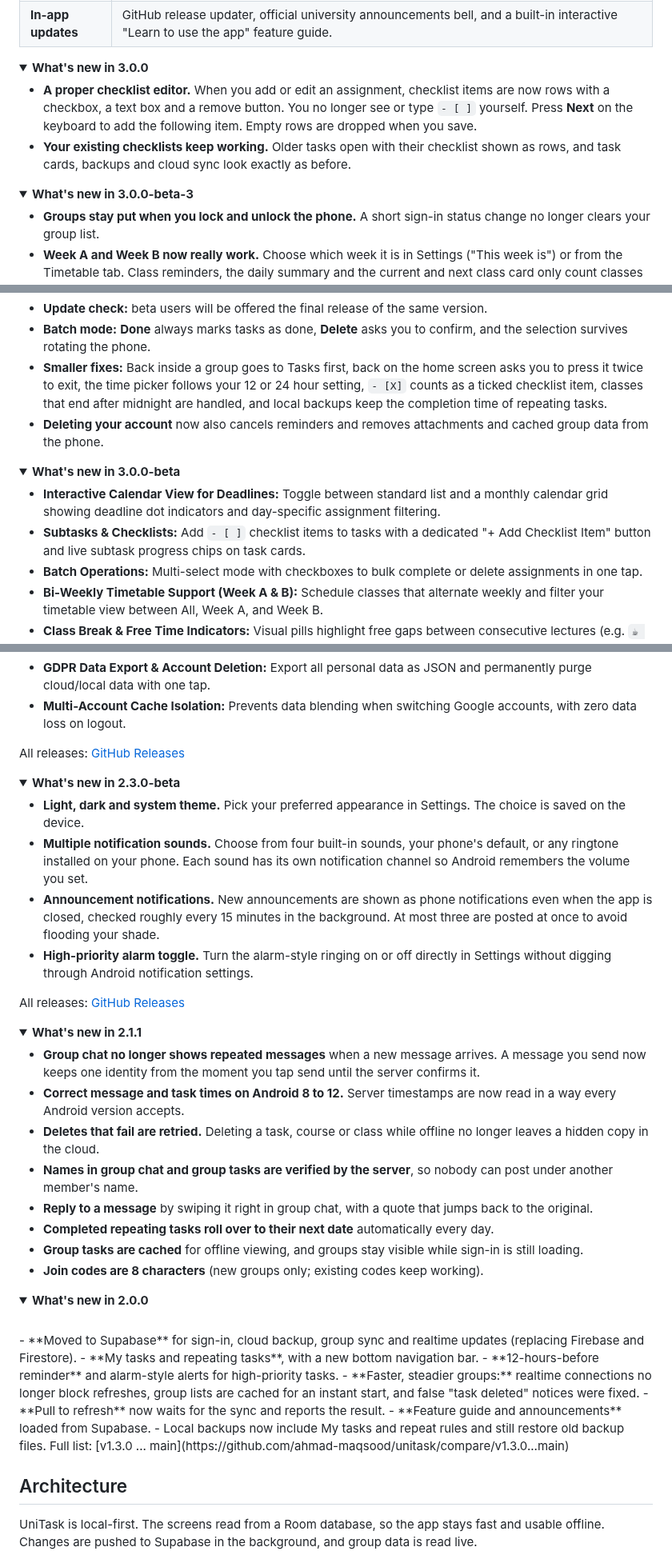
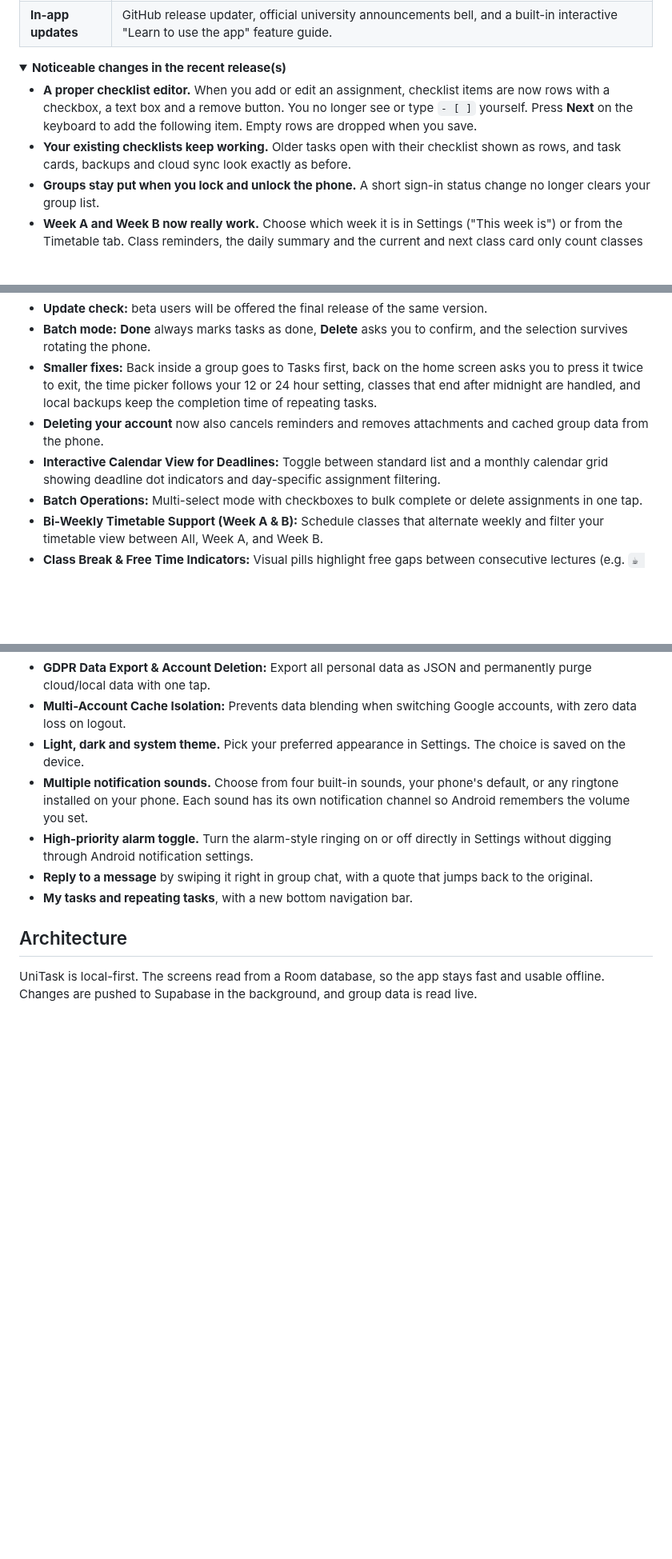
Before and after one commit to ahmad-maqsood/unitask, a Markdown page: README.md, 3 parts joined by grey strips. Shown at 80% size. GitHub-like rendering; folded sections open; blank space fills up the shorter version.

Commit message:
Revise release notes for version updates
Updated the release notes section to reflect changes in version 3.0.0 and 3.0.0-beta-3, including new features and fixes.

```diff
--- a/README.md
+++ b/README.md
@@ -58,17 +58,11 @@ Requires Android 7.0 (API 24) or newer.
 | **Backup & Privacy** | Automatic Google Cloud sync with multi-account isolation. GDPR-compliant JSON Data Export and complete Account & Cloud Data purge. Password-encrypted offline backups. |
 | **In-app updates** | GitHub release updater, official university announcements bell, and a built-in interactive "Learn to use the app" feature guide. |
 
-<details open>
-<summary><b>What's new in 3.0.0</b></summary>
+<details close>
+<summary><b>Noticeable changes in the recent release(s)</b></summary>
 
 - **A proper checklist editor.** When you add or edit an assignment, checklist items are now rows with a checkbox, a text box and a remove button. You no longer see or type `- [ ]` yourself. Press **Next** on the keyboard to add the following item. Empty rows are dropped when you save.
 - **Your existing checklists keep working.** Older tasks open with their checklist shown as rows, and task cards, backups and cloud sync look exactly as before.
-
-</details>
-
-<details>
-<summary><b>What's new in 3.0.0-beta-3</b></summary>
-
 - **Groups stay put when you lock and unlock the phone.** A short sign-in status change no longer clears your group list.
 - **Week A and Week B now really work.** Choose which week it is in Settings ("This week is") or from the Timetable tab. Class reminders, the daily summary and the current and next class card only count classes that meet this week, and a Week A class and a Week B class at the same time are no longer a clash.
 - **Join a group with the camera.** Tap **Scan with camera**, or use **From image** or **Paste Link**. Scanning only fills the form, it never joins by itself.
@@ -80,16 +74,9 @@ Requires Android 7.0 (API 24) or newer.
 - **Timetable export** now shares a real `.ics` calendar file, and **Export my data** shares a `.json` file instead of a long text.
 - **Update check:** beta users will be offered the final release of the same version.
 - **Batch mode:** **Done** always marks tasks as done, **Delete** asks you to confirm, and the selection survives rotating the phone.
-- **Smaller fixes:** Back inside a group goes to Tasks first, back on the home screen asks you to press it twice to exit, the time picker follows your 12 or 24 hour setting, `- [X]` counts as a ticked checklist item, classes that end after midnight are handled, and local backups keep the completion time of repeating tasks.
+- **Smaller fixes:** Back inside a group goes to Tasks first, back on the home screen asks you to press it twice to exit, the time picker follows your 12 or 24 hour setting, classes that end after midnight are handled, and local backups keep the completion time of repeating tasks.
 - **Deleting your account** now also cancels reminders and removes attachments and cached group data from the phone.
-
-</details>
-
-<details>
-<summary><b>What's new in 3.0.0-beta</b></summary>
-
 - **Interactive Calendar View for Deadlines:** Toggle between standard list and a monthly calendar grid showing deadline dot indicators and day-specific assignment filtering.
-- **Subtasks & Checklists:** Add `- [ ]` checklist items to tasks with a dedicated "+ Add Checklist Item" button and live subtask progress chips on task cards.
 - **Batch Operations:** Multi-select mode with checkboxes to bulk complete or delete assignments in one tap.
 - **Bi-Weekly Timetable Support (Week A & B):** Schedule classes that alternate weekly and filter your timetable view between All, Week A, and Week B.
 - **Class Break & Free Time Indicators:** Visual pills highlight free gaps between consecutive lectures (e.g. `☕ 1h 30m free until next class`).
@@ -102,48 +89,11 @@ Requires Android 7.0 (API 24) or newer.
 - **Notification "Mark as Done" Action:** Complete tasks directly from reminder notifications without opening the app.
 - **GDPR Data Export & Account Deletion:** Export all personal data as JSON and permanently purge cloud/local data with one tap.
 - **Multi-Account Cache Isolation:** Prevents data blending when switching Google accounts, with zero data loss on logout.
-
-All releases: [GitHub Releases](https://github.com/ahmad-maqsood/unitask/releases)
-
-</details>
-
-<details>
-<summary><b>What's new in 2.3.0-beta</b></summary>
-
 - **Light, dark and system theme.** Pick your preferred appearance in Settings. The choice is saved on the device.
 - **Multiple notification sounds.** Choose from four built-in sounds, your phone's default, or any ringtone installed on your phone. Each sound has its own notification channel so Android remembers the volume you set.
-- **Announcement notifications.** New announcements are shown as phone notifications even when the app is closed, checked roughly every 15 minutes in the background. At most three are posted at once to avoid flooding your shade.
 - **High-priority alarm toggle.** Turn the alarm-style ringing on or off directly in Settings without digging through Android notification settings.
-
-All releases: [GitHub Releases](https://github.com/ahmad-maqsood/unitask/releases)
-
-</details>
-
-<details>
-<summary><b>What's new in 2.1.1</b></summary>
-
-- **Group chat no longer shows repeated messages** when a new message arrives. A message you send now keeps one identity from the moment you tap send until the server confirms it.
-- **Correct message and task times on Android 8 to 12.** Server timestamps are now read in a way every Android version accepts.
-- **Deletes that fail are retried.** Deleting a task, course or class while offline no longer leaves a hidden copy in the cloud.
-- **Names in group chat and group tasks are verified by the server**, so nobody can post under another member's name.
 - **Reply to a message** by swiping it right in group chat, with a quote that jumps back to the original.
-- **Completed repeating tasks roll over to their next date** automatically every day.
-- **Group tasks are cached** for offline viewing, and groups stay visible while sign-in is still loading.
-- **Join codes are 8 characters** (new groups only; existing codes keep working).
-
-</details>
-
-<details>
-<summary><b>What's new in 2.0.0</b></summary>
-<br>
-- **Moved to Supabase** for sign-in, cloud backup, group sync and realtime updates (replacing Firebase and Firestore).
 - **My tasks and repeating tasks**, with a new bottom navigation bar.
-- **12-hours-before reminder** and alarm-style alerts for high-priority tasks.
-- **Faster, steadier groups:** realtime connections no longer block refreshes, group lists are cached for an instant start, and false "task deleted" notices were fixed.
-- **Pull to refresh** now waits for the sync and reports the result.
-- **Feature guide and announcements** loaded from Supabase.
-- Local backups now include My tasks and repeat rules and still restore old backup files.
-Full list: [v1.3.0 ... main](https://github.com/ahmad-maqsood/unitask/compare/v1.3.0...main)
 
 </details>
 
```
